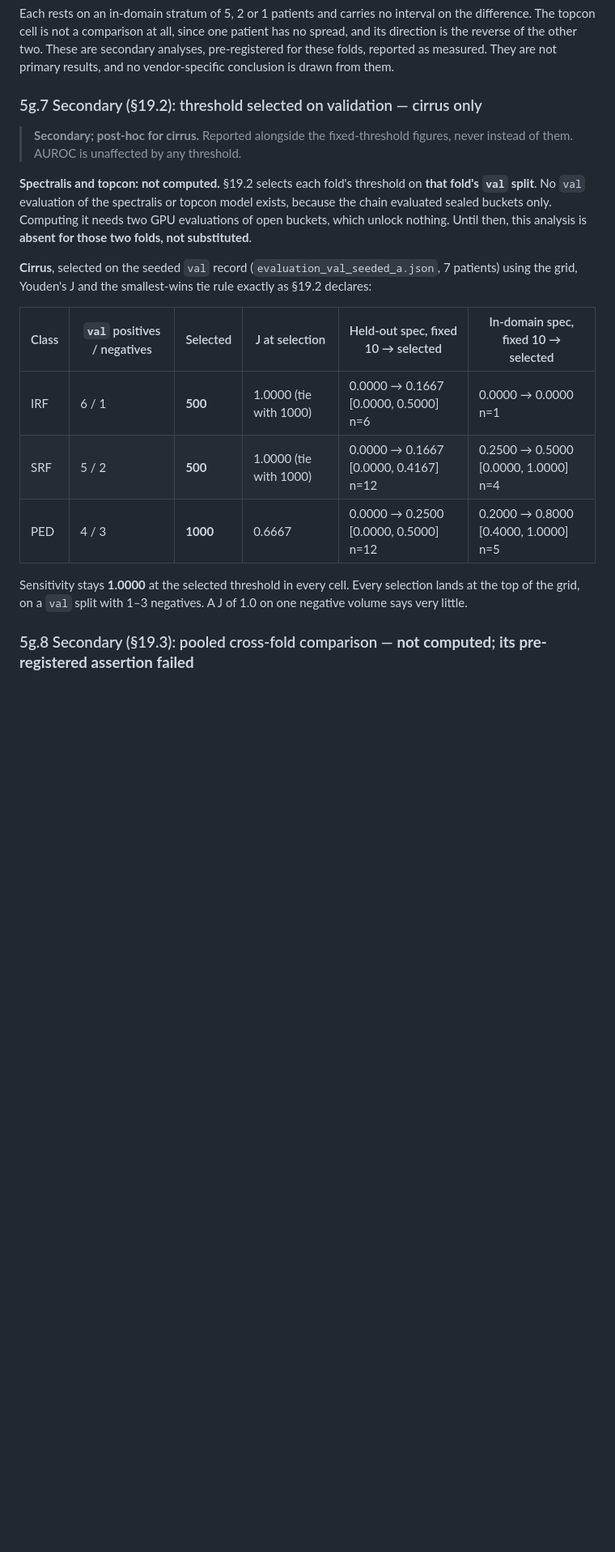
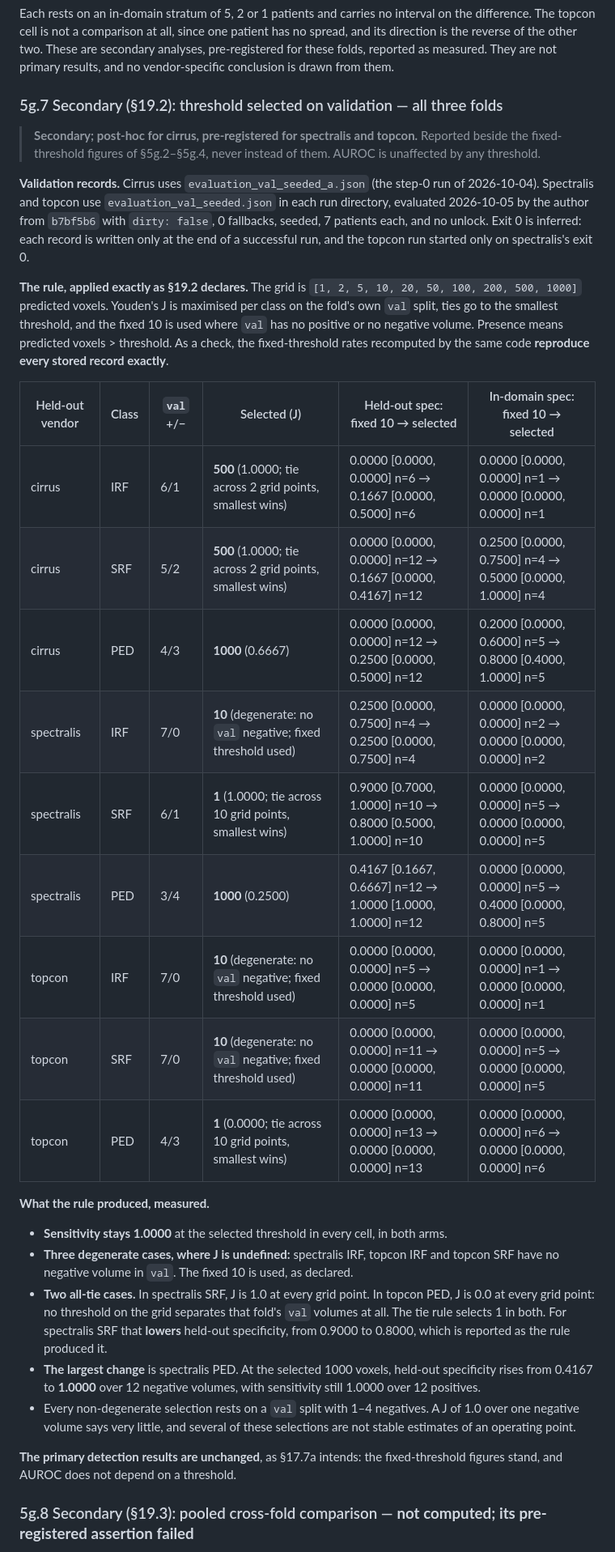
Before and after one commit to Anurag-YadavIIH/retinal-oct-fluid-segmentation, a Markdown page: docs/08_vv_report.md, the part around the change. Shown at 81% size. GitHub-like rendering; blank space fills up the shorter version.

Commit message:
docs(08): apply the section 19.2 threshold rule to all three folds
Spectralis and topcon now have seeded val evaluations: open buckets, no
unlock, clean tree at b7bf5b6. The pre-registered rule was applied exactly
as written. It gives three degenerate cases with no val negatives, where the
fixed 10 is used, and two all-tie cases where the smallest threshold wins;
the largest change is spectralis PED.

Reported beside the fixed-threshold figures, never instead. The recomputed
fixed-threshold rates reproduce every stored record exactly.

Co-Authored-By: Claude Opus 5.5 <noreply@anthropic.com>

```diff
--- a/docs/08_vv_report.md
+++ b/docs/08_vv_report.md
@@ -1042,28 +1042,54 @@ its direction is the reverse of the other two. These are secondary analyses, pre
 these folds, reported as measured. They are not primary results, and no vendor-specific
 conclusion is drawn from them.
 
-### 5g.7 Secondary (§19.2): threshold selected on validation — cirrus only
+### 5g.7 Secondary (§19.2): threshold selected on validation — all three folds
 
-> **Secondary; post-hoc for cirrus.** Reported alongside the fixed-threshold figures, never
-> instead of them. AUROC is unaffected by any threshold.
+> **Secondary; post-hoc for cirrus, pre-registered for spectralis and topcon.** Reported beside
+> the fixed-threshold figures of §5g.2–§5g.4, never instead of them. AUROC is unaffected by any
+> threshold.
 
-**Spectralis and topcon: not computed.** §19.2 selects each fold's threshold on **that fold's
-`val` split**. No `val` evaluation of the spectralis or topcon model exists, because the chain
-evaluated sealed buckets only. Computing it needs two GPU evaluations of open buckets, which
-unlock nothing. Until then, this analysis is **absent for those two folds, not substituted**.
+**Validation records.** Cirrus uses `evaluation_val_seeded_a.json` (the step-0 run of
+2026-10-04). Spectralis and topcon use `evaluation_val_seeded.json` in each run directory,
+evaluated 2026-10-05 by the author from `b7bf5b6` with `dirty: false`, 0 fallbacks, seeded, 7
+patients each, and no unlock. Exit 0 is inferred: each record is written only at the end of a
+successful run, and the topcon run started only on spectralis's exit 0.
 
-**Cirrus**, selected on the seeded `val` record (`evaluation_val_seeded_a.json`, 7 patients)
-using the grid, Youden's J and the smallest-wins tie rule exactly as §19.2 declares:
+**The rule, applied exactly as §19.2 declares.** The grid is `[1, 2, 5, 10, 20, 50, 100, 200,
+500, 1000]` predicted voxels. Youden's J is maximised per class on the fold's own `val` split,
+ties go to the smallest threshold, and the fixed 10 is used where `val` has no positive or no
+negative volume. Presence means predicted voxels > threshold. As a check, the fixed-threshold
+rates recomputed by the same code **reproduce every stored record exactly**.
 
-| Class | `val` positives / negatives | Selected | J at selection | Held-out spec, fixed 10 → selected | In-domain spec, fixed 10 → selected |
+| Held-out vendor | Class | `val` +/− | Selected (J) | Held-out spec: fixed 10 → selected | In-domain spec: fixed 10 → selected |
 |---|---|---|---|---|---|
-| IRF | 6 / 1 | **500** | 1.0000 (tie with 1000) | 0.0000 → 0.1667 [0.0000, 0.5000] n=6 | 0.0000 → 0.0000 n=1 |
-| SRF | 5 / 2 | **500** | 1.0000 (tie with 1000) | 0.0000 → 0.1667 [0.0000, 0.4167] n=12 | 0.2500 → 0.5000 [0.0000, 1.0000] n=4 |
-| PED | 4 / 3 | **1000** | 0.6667 | 0.0000 → 0.2500 [0.0000, 0.5000] n=12 | 0.2000 → 0.8000 [0.4000, 1.0000] n=5 |
+| cirrus | IRF | 6/1 | **500** (1.0000; tie across 2 grid points, smallest wins) | 0.0000 [0.0000, 0.0000] n=6 → 0.1667 [0.0000, 0.5000] n=6 | 0.0000 [0.0000, 0.0000] n=1 → 0.0000 [0.0000, 0.0000] n=1 |
+| cirrus | SRF | 5/2 | **500** (1.0000; tie across 2 grid points, smallest wins) | 0.0000 [0.0000, 0.0000] n=12 → 0.1667 [0.0000, 0.4167] n=12 | 0.2500 [0.0000, 0.7500] n=4 → 0.5000 [0.0000, 1.0000] n=4 |
+| cirrus | PED | 4/3 | **1000** (0.6667) | 0.0000 [0.0000, 0.0000] n=12 → 0.2500 [0.0000, 0.5000] n=12 | 0.2000 [0.0000, 0.6000] n=5 → 0.8000 [0.4000, 1.0000] n=5 |
+| spectralis | IRF | 7/0 | **10** (degenerate: no `val` negative; fixed threshold used) | 0.2500 [0.0000, 0.7500] n=4 → 0.2500 [0.0000, 0.7500] n=4 | 0.0000 [0.0000, 0.0000] n=2 → 0.0000 [0.0000, 0.0000] n=2 |
+| spectralis | SRF | 6/1 | **1** (1.0000; tie across 10 grid points, smallest wins) | 0.9000 [0.7000, 1.0000] n=10 → 0.8000 [0.5000, 1.0000] n=10 | 0.0000 [0.0000, 0.0000] n=5 → 0.0000 [0.0000, 0.0000] n=5 |
+| spectralis | PED | 3/4 | **1000** (0.2500) | 0.4167 [0.1667, 0.6667] n=12 → 1.0000 [1.0000, 1.0000] n=12 | 0.0000 [0.0000, 0.0000] n=5 → 0.4000 [0.0000, 0.8000] n=5 |
+| topcon | IRF | 7/0 | **10** (degenerate: no `val` negative; fixed threshold used) | 0.0000 [0.0000, 0.0000] n=5 → 0.0000 [0.0000, 0.0000] n=5 | 0.0000 [0.0000, 0.0000] n=1 → 0.0000 [0.0000, 0.0000] n=1 |
+| topcon | SRF | 7/0 | **10** (degenerate: no `val` negative; fixed threshold used) | 0.0000 [0.0000, 0.0000] n=11 → 0.0000 [0.0000, 0.0000] n=11 | 0.0000 [0.0000, 0.0000] n=5 → 0.0000 [0.0000, 0.0000] n=5 |
+| topcon | PED | 4/3 | **1** (0.0000; tie across 10 grid points, smallest wins) | 0.0000 [0.0000, 0.0000] n=13 → 0.0000 [0.0000, 0.0000] n=13 | 0.0000 [0.0000, 0.0000] n=6 → 0.0000 [0.0000, 0.0000] n=6 |
 
-Sensitivity stays **1.0000** at the selected threshold in every cell. Every selection lands at
-the top of the grid, on a `val` split with 1–3 negatives. A J of 1.0 on one negative volume
-says very little.
+**What the rule produced, measured.**
+
+- **Sensitivity stays 1.0000** at the selected threshold in every cell, in both arms.
+- **Three degenerate cases, where J is undefined:** spectralis IRF, topcon IRF and topcon SRF have
+  no negative volume in `val`. The fixed 10 is used, as declared.
+- **Two all-tie cases.** In spectralis SRF, J is 1.0 at every grid point. In topcon PED, J is
+  0.0 at every grid point: no threshold on the grid separates that fold's `val` volumes at all.
+  The tie rule selects 1 in both. For spectralis SRF that **lowers** held-out specificity, from
+  0.9000 to 0.8000, which is reported as the rule produced it.
+- **The largest change** is spectralis PED. At the selected 1000 voxels, held-out specificity
+  rises from 0.4167 to **1.0000** over 12 negative volumes, with sensitivity still 1.0000 over
+  12 positives.
+- Every non-degenerate selection rests on a `val` split with 1–4 negatives. A J of 1.0 over one
+  negative volume says very little, and several of these selections are not stable estimates of
+  an operating point.
+
+**The primary detection results are unchanged**, as §17.7a intends: the fixed-threshold figures
+stand, and AUROC does not depend on a threshold.
 
 ### 5g.8 Secondary (§19.3): pooled cross-fold comparison — **not computed; its pre-registered assertion failed**
 
```
